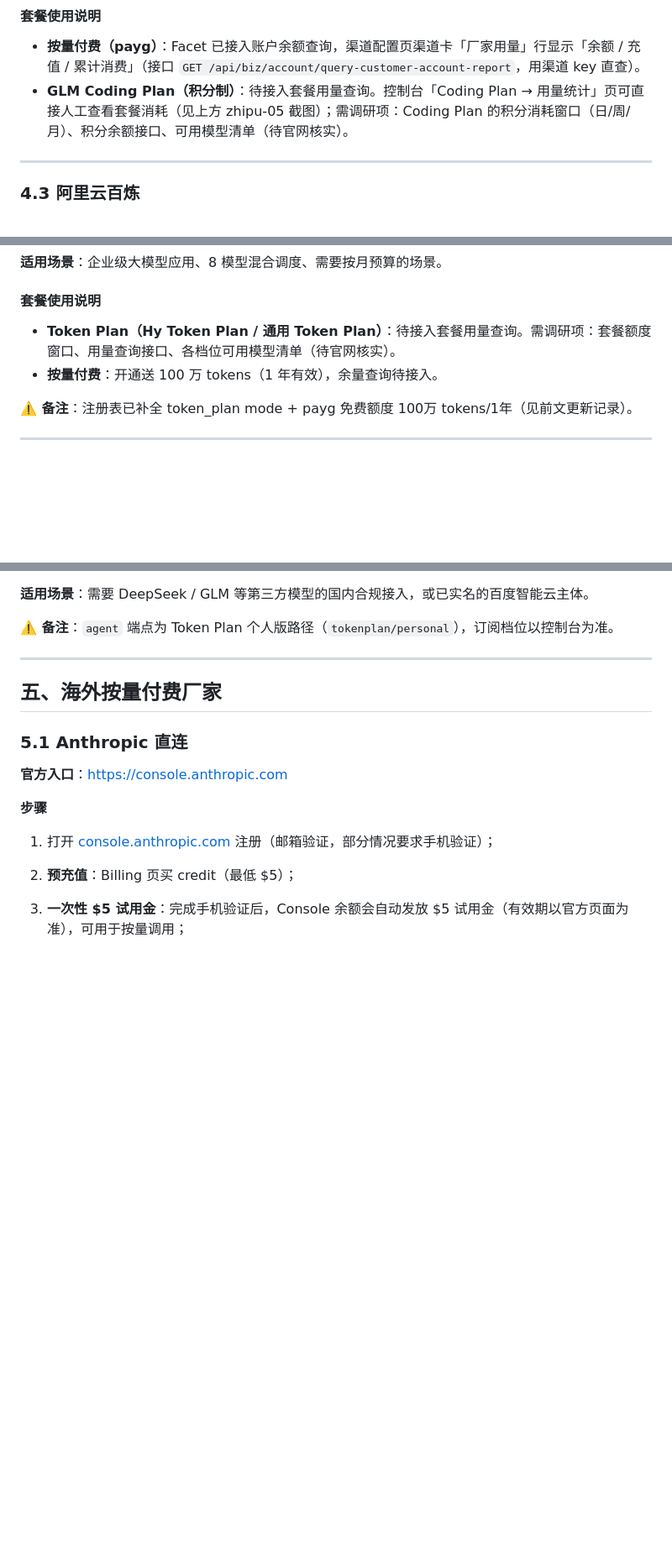
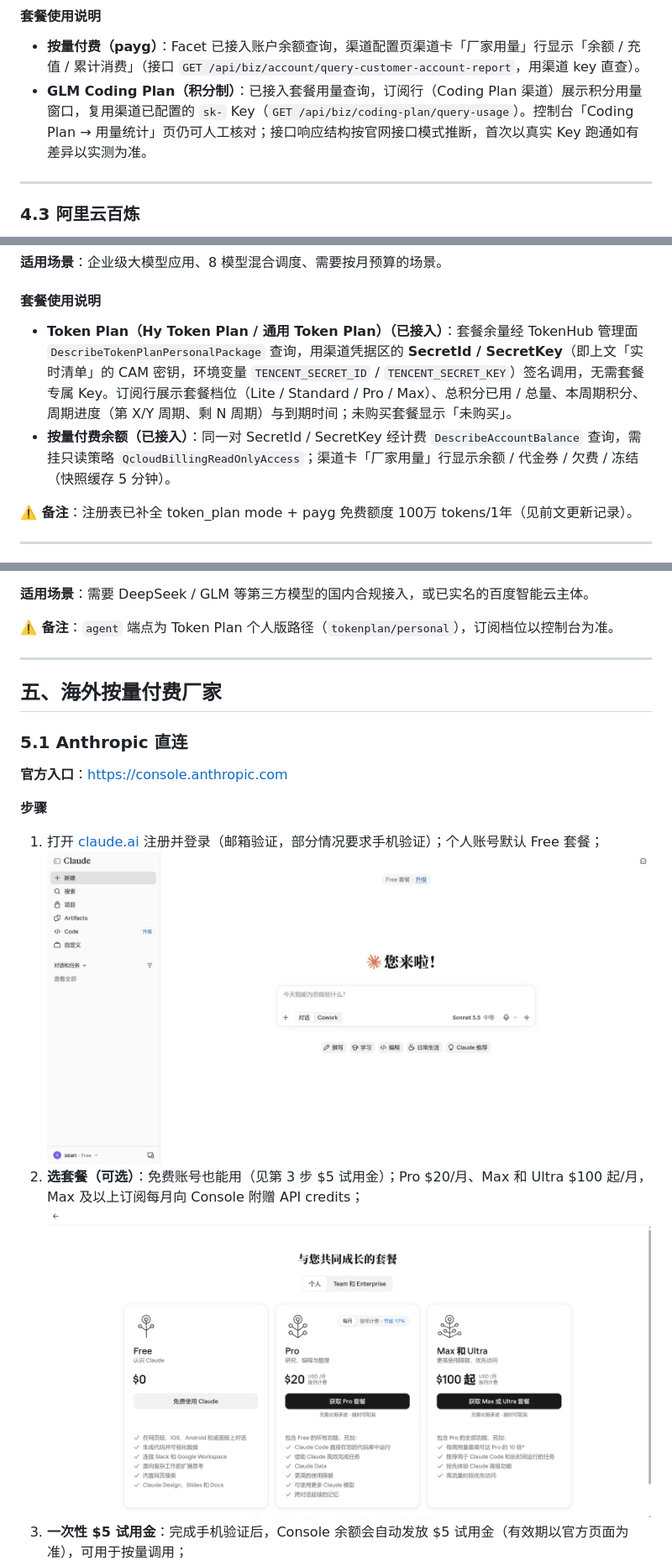
Before and after one commit to hsliuping/Facet, a Markdown page: docs/api-key-guide.md, 3 parts joined by grey strips. Shown at 84% size. GitHub-like rendering; pictures changed too: docs/images/api-key-guide/anthropic-01.png (added), docs/images/api-key-guide/anthropic-02.png (added); blank space fills up the shorter version.

```diff
--- a/docs/api-key-guide.md
+++ b/docs/api-key-guide.md
@@ -308,7 +308,7 @@ Facet 已接入火山套餐用量查询，在「套餐订阅」页和仪表板
 #### 套餐使用说明
 
 - **按量付费（payg）**：Facet 已接入账户余额查询，渠道配置页渠道卡「厂家用量」行显示「余额 / 充值 / 累计消费」（接口 `GET /api/biz/account/query-customer-account-report`，用渠道 key 直查）。
-- **GLM Coding Plan（积分制）**：待接入套餐用量查询。控制台「Coding Plan → 用量统计」页可直接人工查看套餐消耗（见上方 zhipu-05 截图）；需调研项：Coding Plan 的积分消耗窗口（日/周/月）、积分余额接口、可用模型清单（待官网核实）。
+- **GLM Coding Plan（积分制）**：已接入套餐用量查询，订阅行（Coding Plan 渠道）展示积分用量窗口，复用渠道已配置的 `sk-` Key（`GET /api/biz/coding-plan/query-usage`）。控制台「Coding Plan → 用量统计」页仍可人工核对；接口响应结构按官网接口模式推断，首次以真实 Key 跑通如有差异以实测为准。
 
 ---
 
@@ -636,8 +636,8 @@ Token Plan 个人版四档价格、月 Credits 与可并发 Agent 数（首购 5
 
 #### 套餐使用说明
 
-- **Token Plan（Hy Token Plan / 通用 Token Plan）**：待接入套餐用量查询。需调研项：套餐额度窗口、用量查询接口、各档位可用模型清单（待官网核实）。
-- **按量付费**：开通送 100 万 tokens（1 年有效），余量查询待接入。
+- **Token Plan（Hy Token Plan / 通用 Token Plan）（已接入）**：套餐余量经 TokenHub 管理面 `DescribeTokenPlanPersonalPackage` 查询，用渠道凭据区的 **SecretId / SecretKey**（即上文「实时清单」的 CAM 密钥，环境变量 `TENCENT_SECRET_ID` / `TENCENT_SECRET_KEY`）签名调用，无需套餐专属 Key。订阅行展示套餐档位（Lite / Standard / Pro / Max）、总积分已用 / 总量、本周期积分、周期进度（第 X/Y 周期、剩 N 周期）与到期时间；未购买套餐显示「未购买」。
+- **按量付费余额（已接入）**：同一对 SecretId / SecretKey 经计费 `DescribeAccountBalance` 查询，需挂只读策略 `QcloudBillingReadOnlyAccess`；渠道卡「厂家用量」行显示余额 / 代金券 / 欠费 / 冻结（快照缓存 5 分钟）。
 
 **⚠️ 备注**：注册表已补全 token_plan mode + payg 免费额度 100万 tokens/1年（见前文更新记录）。
 
@@ -760,6 +760,8 @@ Facet 已接入 MiniMax 用量查询，显示在渠道配置页渠道卡「厂
 
 **步骤**
 
-1. 打开 [console.anthropic.com](https://console.anthropic.com) 注册（邮箱验证，部分情况要求手机验证）；
-2. **预充值**：Billing 页买 credit（最低 $5）；
+1. 打开 [claude.ai](https://claude.ai) 注册并登录（邮箱验证，部分情况要求手机验证）；个人账号默认 Free 套餐；
+   ![Claude 网页版首页：「您来啦！」对话输入框、Sonnet 5.5 模型选择与左下 Free 套餐](images/api-key-guide/anthropic-01.png)
+2. **选套餐（可选）**：免费账号也能用（见第 3 步 $5 试用金）；Pro $20/月、Max 和 Ultra $100 起/月，Max 及以上订阅每月向 Console 附赠 API credits；
+   ![Claude 个人套餐页：Free $0 / Pro $20/月 / Max 和 Ultra $100 起/月 三档对比](images/api-key-guide/anthropic-02.png)
 3. **一次性 $5 试用金**：完成手机验证后，Console 余额会自动发放 $5 试用金（有效期以官方页面为准），可用于按量调用；
```
Also changed, not shown: other parts of docs/api-key-guide.md (+8 -5 lines), docs/images/api-key-guide/anthropic-03.png (added), docs/images/api-key-guide/anthropic-04.png (added).
